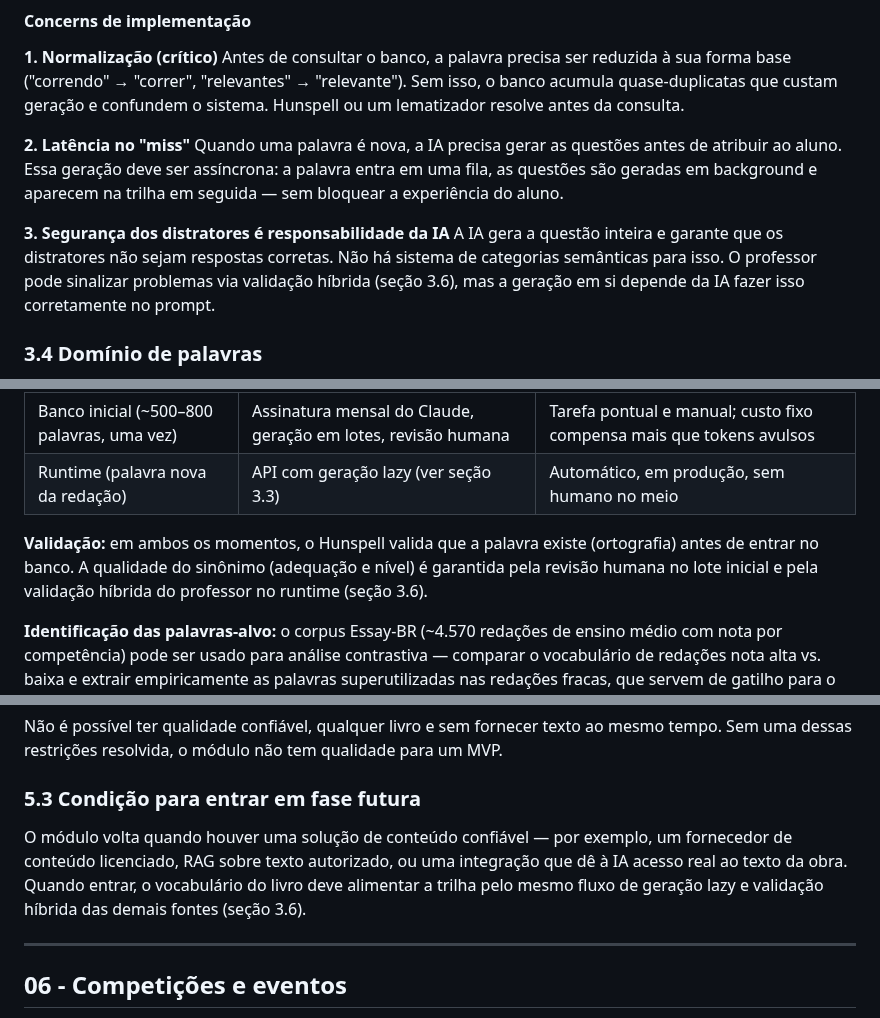
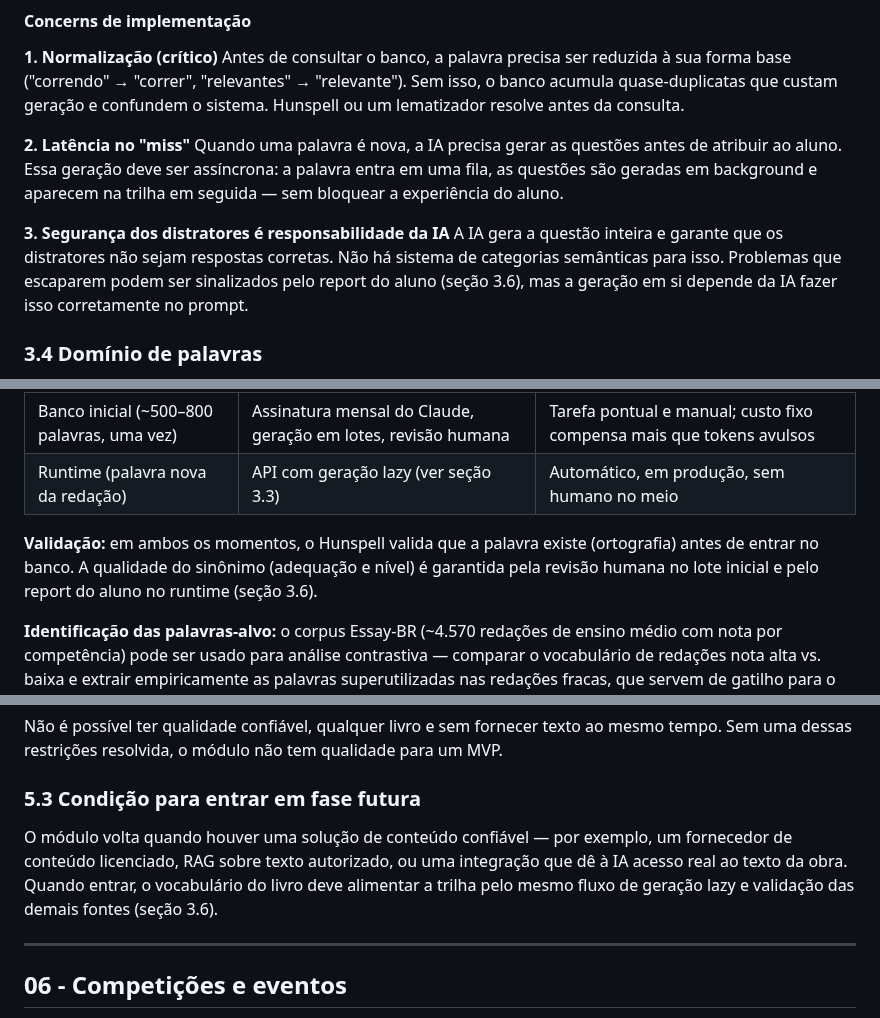
Before and after one commit to mateusdsoc/VocabKids, a Markdown page: docs/rascunho_product.md, 3 parts joined by grey strips. Drawn GitHub-style.

```diff
--- a/docs/rascunho_product.md
+++ b/docs/rascunho_product.md
@@ -134,7 +134,7 @@ Antes de consultar o banco, a palavra precisa ser reduzida à sua forma base ("c
 Quando uma palavra é nova, a IA precisa gerar as questões antes de atribuir ao aluno. Essa geração deve ser assíncrona: a palavra entra em uma fila, as questões são geradas em background e aparecem na trilha em seguida — sem bloquear a experiência do aluno.
 
 **3. Segurança dos distratores é responsabilidade da IA**
-A IA gera a questão inteira e garante que os distratores não sejam respostas corretas. Não há sistema de categorias semânticas para isso. O professor pode sinalizar problemas via validação híbrida (seção 3.6), mas a geração em si depende da IA fazer isso corretamente no prompt.
+A IA gera a questão inteira e garante que os distratores não sejam respostas corretas. Não há sistema de categorias semânticas para isso. Problemas que escaparem podem ser sinalizados pelo report do aluno (seção 3.6), mas a geração em si depende da IA fazer isso corretamente no prompt.
 
 ### 3.4 Domínio de palavras
 
@@ -298,7 +298,7 @@ A geração acontece em dois momentos distintos:
 | Banco inicial (~500–800 palavras, uma vez) | Assinatura mensal do Claude, geração em lotes, revisão humana | Tarefa pontual e manual; custo fixo compensa mais que tokens avulsos |
 | Runtime (palavra nova da redação) | API com geração lazy (ver seção 3.3) | Automático, em produção, sem humano no meio |
 
-**Validação:** em ambos os momentos, o Hunspell valida que a palavra existe (ortografia) antes de entrar no banco. A qualidade do sinônimo (adequação e nível) é garantida pela revisão humana no lote inicial e pela validação híbrida do professor no runtime (seção 3.6).
+**Validação:** em ambos os momentos, o Hunspell valida que a palavra existe (ortografia) antes de entrar no banco. A qualidade do sinônimo (adequação e nível) é garantida pela revisão humana no lote inicial e pelo report do aluno no runtime (seção 3.6).
 
 **Identificação das palavras-alvo:** o corpus Essay-BR (~4.570 redações de ensino médio com nota por competência) pode ser usado para análise contrastiva — comparar o vocabulário de redações nota alta vs. baixa e extrair empiricamente as palavras superutilizadas nas redações fracas, que servem de gatilho para o banco.
 
@@ -613,7 +622,7 @@ Não é possível ter qualidade confiável, qualquer livro e sem fornecer texto
 
 ### 5.3 Condição para entrar em fase futura
 
-O módulo volta quando houver uma solução de conteúdo confiável — por exemplo, um fornecedor de conteúdo licenciado, RAG sobre texto autorizado, ou uma integração que dê à IA acesso real ao texto da obra. Quando entrar, o vocabulário do livro deve alimentar a trilha pelo mesmo fluxo de geração lazy e validação híbrida das demais fontes (seção 3.6).
+O módulo volta quando houver uma solução de conteúdo confiável — por exemplo, um fornecedor de conteúdo licenciado, RAG sobre texto autorizado, ou uma integração que dê à IA acesso real ao texto da obra. Quando entrar, o vocabulário do livro deve alimentar a trilha pelo mesmo fluxo de geração lazy e validação das demais fontes (seção 3.6).
 
 ---
 
```
Also changed, not shown: other parts of docs/rascunho_product.md (+14 -4 lines).
